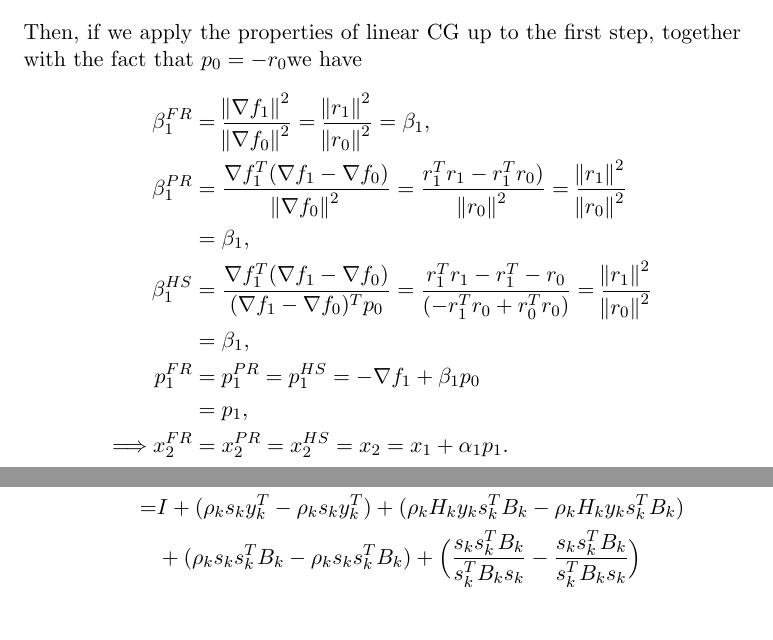
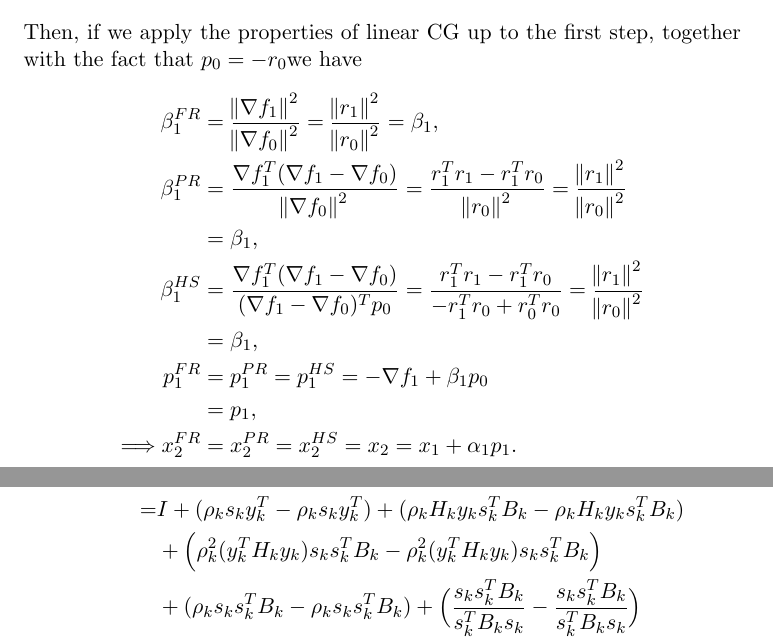
Before and after one commit to ruochenlin/cs726-assignments, a LaTeX problem sheet (06/assignment-06.tex): two parts of pages 1 and 3 of 4, joined at a grey line, cut so that both start at the same text. Compiled offline with pdfLaTeX.

```diff
--- a/06/assignment-06.tex
+++ b/06/assignment-06.tex
@@ -16,9 +16,9 @@
 Then, if we apply the properties of linear CG up to the first step, together with the fact that $p_0 = -r_0$we have
 \begin{equation}\begin{split}
 \beta^{FR}_1 &= \frac{\norm{\nabla f_1}^2}{\norm{\nabla f_0}^2} = \frac{\norm{r_1}^2}{\norm{r_0}^2} = \beta_1, \\
-\beta^{PR}_1 &= \frac{\nabla f_1^T(\nabla f_1 - \nabla f_0)}{\norm{\nabla f_0}^2} = \frac{r_1^T r_1 - r_1^T r_0)}{\norm{r_0}^2} = \frac{\norm{r_1}^2}{\norm{r_0}^2} \\
+\beta^{PR}_1 &= \frac{\nabla f_1^T(\nabla f_1 - \nabla f_0)}{\norm{\nabla f_0}^2} = \frac{r_1^T r_1 - r_1^T r_0}{\norm{r_0}^2} = \frac{\norm{r_1}^2}{\norm{r_0}^2} \\
 &= \beta_1, \\
-\beta^{HS}_1 &= \frac{\nabla f_1^T(\nabla f_1 - \nabla f_0)}{(\nabla f_1 - \nabla f_0)^Tp_0} = \frac{r_1^Tr_1 - r^T_1 - r_0}{(-r_1^Tr_0 + r_0^Tr_0)}
+\beta^{HS}_1 &= \frac{\nabla f_1^T(\nabla f_1 - \nabla f_0)}{(\nabla f_1 - \nabla f_0)^Tp_0} = \frac{r_1^Tr_1 - r^T_1 r_0}{-r_1^Tr_0 + r_0^Tr_0}
 = \frac{\norm{r_1}^2}{\norm{r_0}^2} \\
 &= \beta_1,\\
 p_1^{FR} &= p_1^{PR} = p_1^{HS} = -\nabla f_1 + \beta_1 p_0\\
@@ -42,6 +42,7 @@
 &-\rho_k\frac{s_ks_k^TB_ks_ks_k^TB_k}{s_k^TB_ks_k}+\rho_kH_ky_ky_k^T-\rho_k^2s_ky_k^TH_ky_ky_k^T \\
 &- \rho_k^2H_ky_ks_k^Ty_ky_k^T + \rho_k^3s_ky_k^TH_ky_ks_k^Ty_ky_k^T + \rho_k^2s_ks_k^Ty_ky_k^T \\
 =&I + (\rho_ks_ky_k^T - \rho_ks_ky_k^T) + (\rho_kH_ky_ks_k^TB_k-\rho_kH_ky_ks_k^TB_k) \\
+& + \Big(\rho_k^2(y_k^TH_ky_k)s_ks_k^TB_k - \rho_k^2(y_k^TH_ky_k)s_ks_k^TB_k \Big) \\
 & +(\rho_ks_ks_k^TB_k - \rho_ks_ks_k^TB_k) + \Big(\frac{s_ks_k^TB_k}{s_k^TB_ks_k}-\frac{s_ks_k^TB_k}{s_k^TB_ks_k} \Big) \\
 & + (\rho_kH_ky_ky_k^T - \rho_kH_ky_ky_k^T) \\
 & + \Big( \rho_k^2(y_k^TH_ky_k)s_ky_k^T - \rho_k^2(y_k^TH_ky_k)s_ky_k^T \Big) \\
```
Also changed, not shown: 4 other files.
